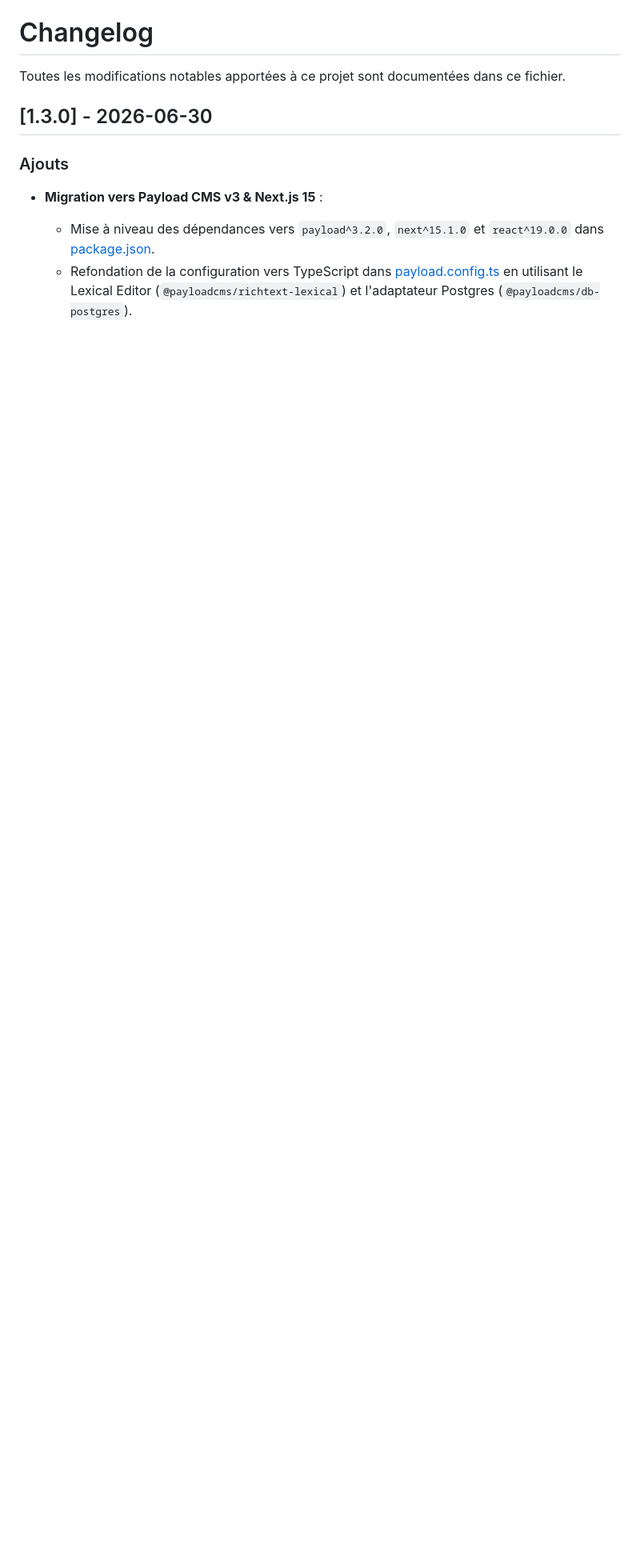
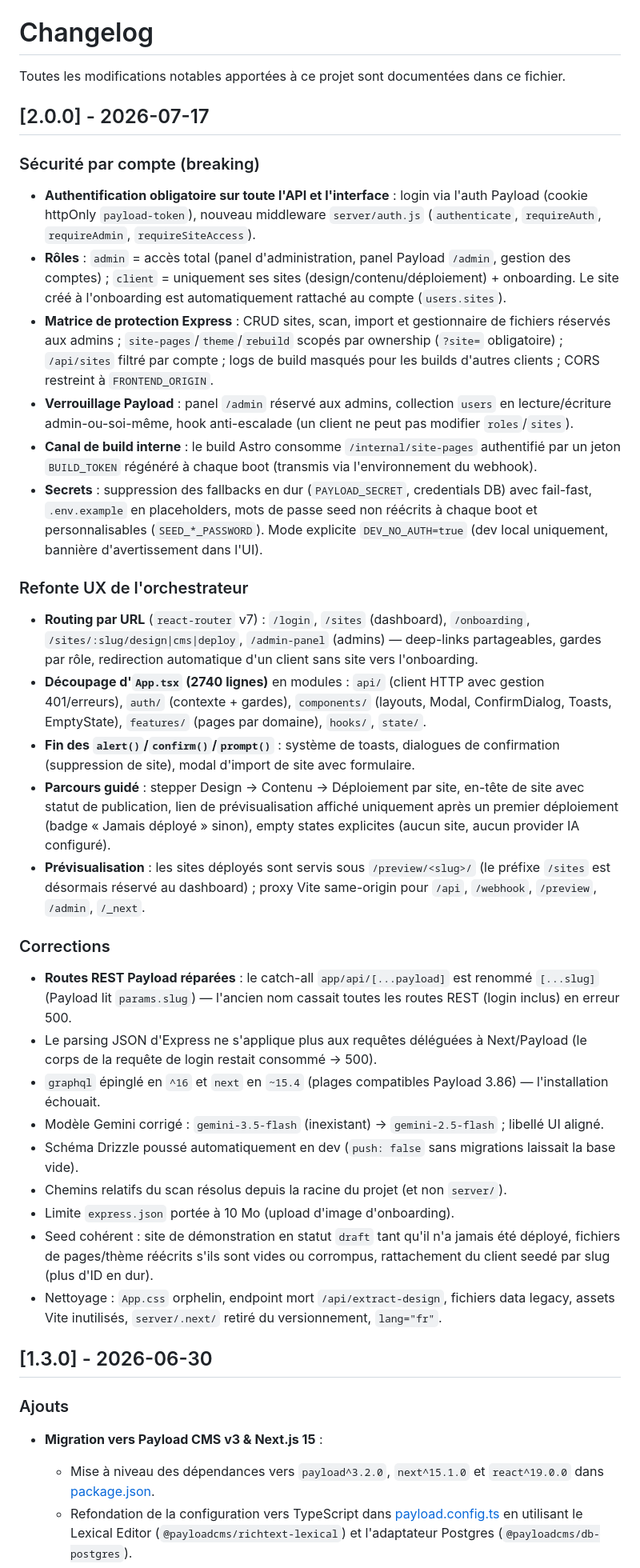
Before and after one commit to fongkhan/Le-Site-Builderr, a Markdown page: CHANGELOG.md, the part around the change. Shown at 80% size. GitHub-like rendering; blank space fills up the shorter version.

```diff
--- a/CHANGELOG.md
+++ b/CHANGELOG.md
@@ -1,6 +1,37 @@
 # Changelog
 
 Toutes les modifications notables apportées à ce projet sont documentées dans ce fichier.
+
+## [2.0.0] - 2026-07-17
+
+### Sécurité par compte (breaking)
+
+- **Authentification obligatoire sur toute l'API et l'interface** : login via l'auth Payload (cookie httpOnly `payload-token`), nouveau middleware `server/auth.js` (`authenticate`, `requireAuth`, `requireAdmin`, `requireSiteAccess`).
+- **Rôles** : `admin` = accès total (panel d'administration, panel Payload `/admin`, gestion des comptes) ; `client` = uniquement ses sites (design/contenu/déploiement) + onboarding. Le site créé à l'onboarding est automatiquement rattaché au compte (`users.sites`).
+- **Matrice de protection Express** : CRUD sites, scan, import et gestionnaire de fichiers réservés aux admins ; `site-pages`/`theme`/`rebuild` scopés par ownership (`?site=` obligatoire) ; `/api/sites` filtré par compte ; logs de build masqués pour les builds d'autres clients ; CORS restreint à `FRONTEND_ORIGIN`.
+- **Verrouillage Payload** : panel `/admin` réservé aux admins, collection `users` en lecture/écriture admin-ou-soi-même, hook anti-escalade (un client ne peut pas modifier `roles`/`sites`).
+- **Canal de build interne** : le build Astro consomme `/internal/site-pages` authentifié par un jeton `BUILD_TOKEN` régénéré à chaque boot (transmis via l'environnement du webhook).
+- **Secrets** : suppression des fallbacks en dur (`PAYLOAD_SECRET`, credentials DB) avec fail-fast, `.env.example` en placeholders, mots de passe seed non réécrits à chaque boot et personnalisables (`SEED_*_PASSWORD`). Mode explicite `DEV_NO_AUTH=true` (dev local uniquement, bannière d'avertissement dans l'UI).
+
+### Refonte UX de l'orchestrateur
+
+- **Routing par URL** (`react-router` v7) : `/login`, `/sites` (dashboard), `/onboarding`, `/sites/:slug/design|cms|deploy`, `/admin-panel` (admins) — deep-links partageables, gardes par rôle, redirection automatique d'un client sans site vers l'onboarding.
+- **Découpage d'`App.tsx` (2740 lignes)** en modules : `api/` (client HTTP avec gestion 401/erreurs), `auth/` (contexte + gardes), `components/` (layouts, Modal, ConfirmDialog, Toasts, EmptyState), `features/` (pages par domaine), `hooks/`, `state/`.
+- **Fin des `alert()`/`confirm()`/`prompt()`** : système de toasts, dialogues de confirmation (suppression de site), modal d'import de site avec formulaire.
+- **Parcours guidé** : stepper Design → Contenu → Déploiement par site, en-tête de site avec statut de publication, lien de prévisualisation affiché uniquement après un premier déploiement (badge « Jamais déployé » sinon), empty states explicites (aucun site, aucun provider IA configuré).
+- **Prévisualisation** : les sites déployés sont servis sous `/preview/<slug>/` (le préfixe `/sites` est désormais réservé au dashboard) ; proxy Vite same-origin pour `/api`, `/webhook`, `/preview`, `/admin`, `/_next`.
+
+### Corrections
+
+- **Routes REST Payload réparées** : le catch-all `app/api/[...payload]` est renommé `[...slug]` (Payload lit `params.slug`) — l'ancien nom cassait toutes les routes REST (login inclus) en erreur 500.
+- Le parsing JSON d'Express ne s'applique plus aux requêtes déléguées à Next/Payload (le corps de la requête de login restait consommé → 500).
+- `graphql` épinglé en `^16` et `next` en `~15.4` (plages compatibles Payload 3.86) — l'installation échouait.
+- Modèle Gemini corrigé : `gemini-3.5-flash` (inexistant) → `gemini-2.5-flash` ; libellé UI aligné.
+- Schéma Drizzle poussé automatiquement en dev (`push: false` sans migrations laissait la base vide).
+- Chemins relatifs du scan résolus depuis la racine du projet (et non `server/`).
+- Limite `express.json` portée à 10 Mo (upload d'image d'onboarding).
+- Seed cohérent : site de démonstration en statut `draft` tant qu'il n'a jamais été déployé, fichiers de pages/thème réécrits s'ils sont vides ou corrompus, rattachement du client seedé par slug (plus d'ID en dur).
+- Nettoyage : `App.css` orphelin, endpoint mort `/api/extract-design`, fichiers data legacy, assets Vite inutilisés, `server/.next/` retiré du versionnement, `lang="fr"`.
 
 ## [1.3.0] - 2026-06-30
 
```
Also changed, not shown: README.md (+88 -50 lines).
